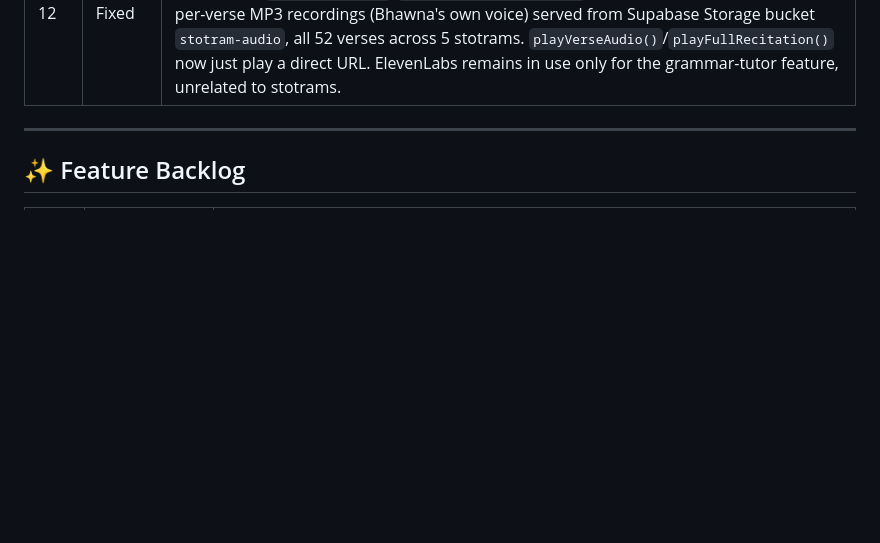
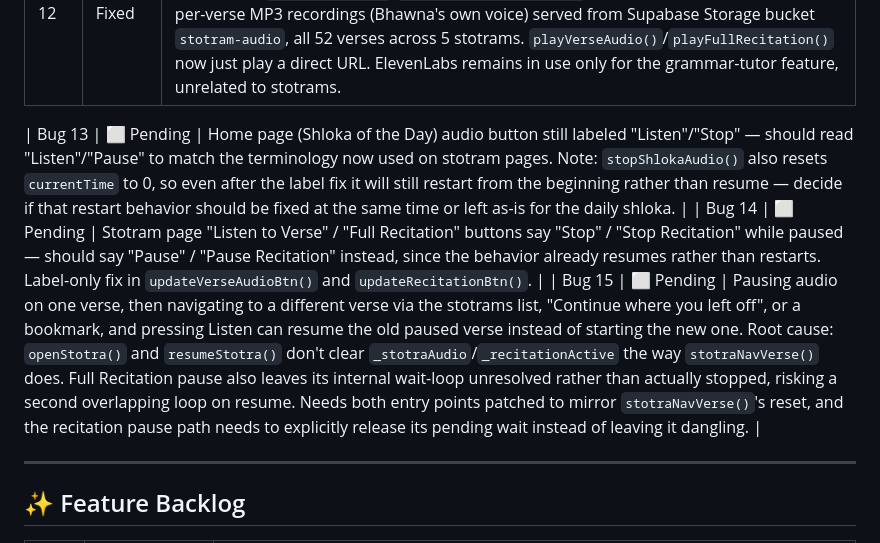
Before and after one commit to BhawnaVatsa3012/samsmarana, a Markdown page: BACKLOG.md, the part around the change. Rendered like a GitHub page; blank space fills up the shorter version.

```diff
--- a/BACKLOG.md
+++ b/BACKLOG.md
@@ -17,6 +17,10 @@
 | Bug 10 | ✅ Fixed | (UI-O1) Onboarding intro cards were not swipeable — added touchstart/touchend swipe navigation, kept the Next/Skip buttons working |
 | Bug 11 | ✅ Fixed | Shabd Roop / Dhatu Roop rendered empty despite API/DB having correct data — `loadGrammarData()` was only ever called from the login/session-restore path, never wired to `nav('shabdroop'/'dhaturoop')`, so anonymous/free users (and any pre-session-restore visit) never populated `window._shabdData`/`_dhatuData`, and `showShabd`/`showDhatu` silently bailed out |
 | Bug 12 | ✅ Fixed | Stotram audio not playing — originally traced to a stale `/api/tts` URL after `api/tts.js` was consolidated into `api/grammar.js`. That URL fix shipped but was superseded before ElevenLabs was ever properly configured. Aug 2026: dropped ElevenLabs TTS entirely for stotrams — `playStoraLine()`/`playStotraLineByIndex()` removed, replaced with static per-verse MP3 recordings (Bhawna's own voice) served from Supabase Storage bucket `stotram-audio`, all 52 verses across 5 stotrams. `playVerseAudio()`/`playFullRecitation()` now just play a direct URL. ElevenLabs remains in use only for the grammar-tutor feature, unrelated to stotrams. |
+
+| Bug 13 | ⬜ Pending | Home page (Shloka of the Day) audio button still labeled "Listen"/"Stop" — should read "Listen"/"Pause" to match the terminology now used on stotram pages. Note: `stopShlokaAudio()` also resets `currentTime` to 0, so even after the label fix it will still restart from the beginning rather than resume — decide if that restart behavior should be fixed at the same time or left as-is for the daily shloka. |
+| Bug 14 | ⬜ Pending | Stotram page "Listen to Verse" / "Full Recitation" buttons say "Stop" / "Stop Recitation" while paused — should say "Pause" / "Pause Recitation" instead, since the behavior already resumes rather than restarts. Label-only fix in `updateVerseAudioBtn()` and `updateRecitationBtn()`. |
+| Bug 15 | ⬜ Pending | Pausing audio on one verse, then navigating to a different verse via the stotrams list, "Continue where you left off", or a bookmark, and pressing Listen can resume the old paused verse instead of starting the new one. Root cause: `openStotra()` and `resumeStotra()` don't clear `_stotraAudio`/`_recitationActive` the way `stotraNavVerse()` does. Full Recitation pause also leaves its internal wait-loop unresolved rather than actually stopped, risking a second overlapping loop on resume. Needs both entry points patched to mirror `stotraNavVerse()`'s reset, and the recitation pause path needs to explicitly release its pending wait instead of leaving it dangling. |
 
 ---
 
```
